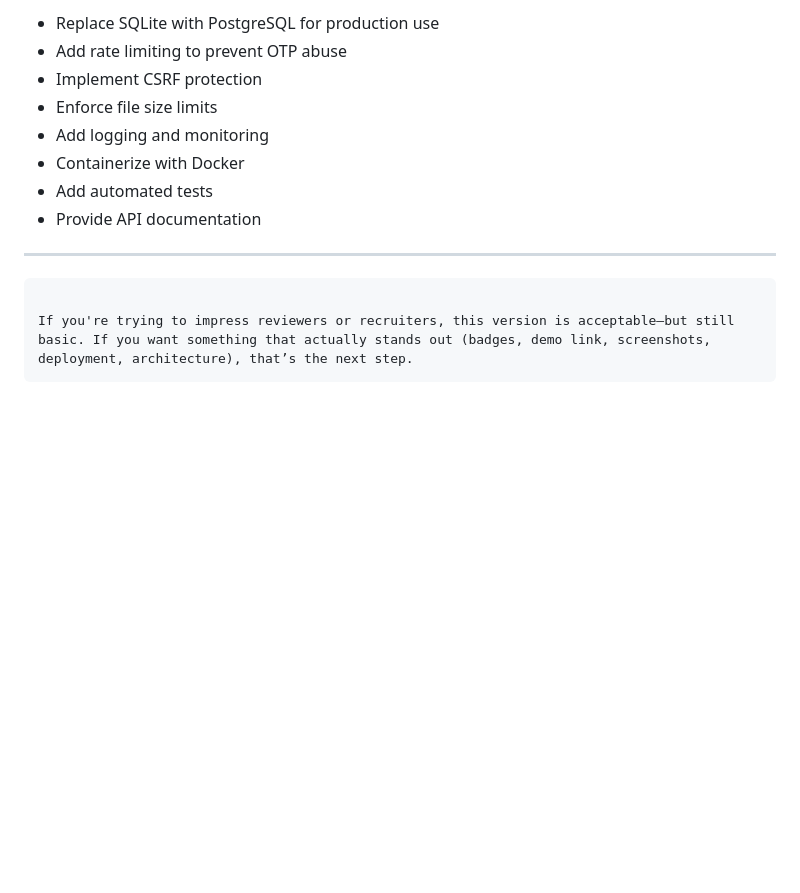
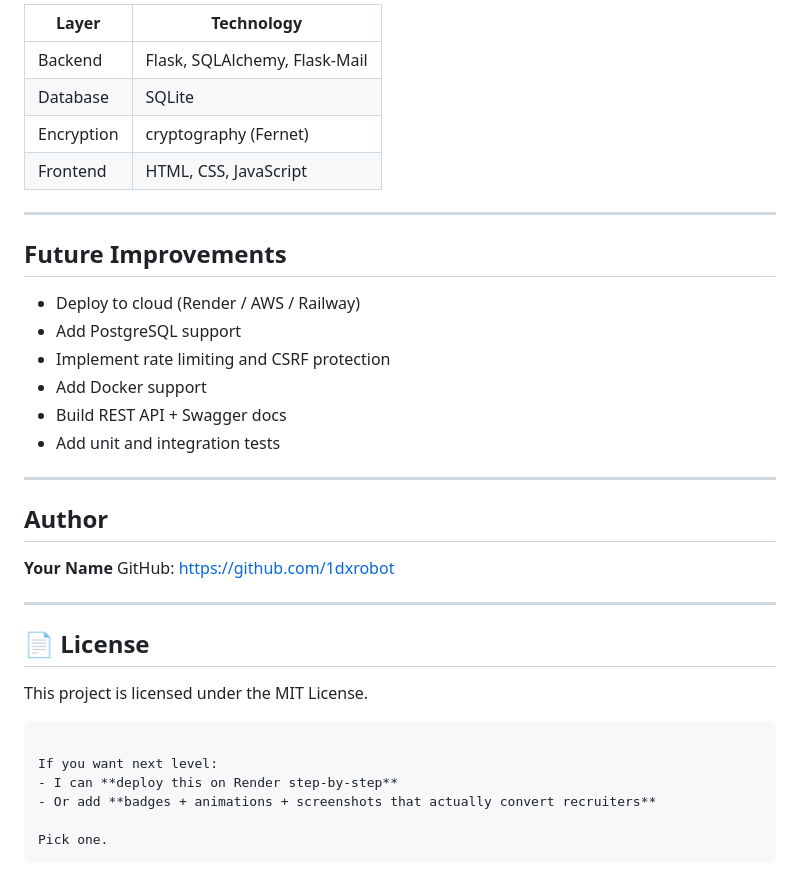
Before and after one commit to 1dxrobot/PHANTOMBYTE, a Markdown page: README.md, the part around one of its changes. Rendered like a GitHub page; blank space fills up the shorter version.

````diff
--- a/README.md
+++ b/README.md
@@ -129,16 +165,40 @@ http://localhost:5000
 
-* Replace SQLite with PostgreSQL for production use
-* Add rate limiting to prevent OTP abuse
-* Implement CSRF protection
-* Enforce file size limits
-* Add logging and monitoring
-* Containerize with Docker
-* Add automated tests
-* Provide API documentation
+| Layer      | Technology                    |
+| ---------- | ----------------------------- |
+| Backend    | Flask, SQLAlchemy, Flask-Mail |
+| Database   | SQLite                        |
+| Encryption | cryptography (Fernet)         |
+| Frontend   | HTML, CSS, JavaScript         |
 
 ---
 
+##  Future Improvements
+
+* Deploy to cloud (Render / AWS / Railway)
+* Add PostgreSQL support
+* Implement rate limiting and CSRF protection
+* Add Docker support
+* Build REST API + Swagger docs
+* Add unit and integration tests
+
+---
+
+##  Author
+
+**Your Name**
+GitHub: [https://github.com/1dxrobot](https://ithub.com/1dxrobot)
+
+---
+
+## 📄 License
+
+This project is licensed under the MIT License.
+
 ```
 
-If you're trying to impress reviewers or recruiters, this version is acceptable—but still basic. If you want something that actually stands out (badges, demo link, screenshots, deployment, architecture), that’s the next step.
+If you want next level:
+- I can **deploy this on Render step-by-step**
+- Or add **badges + animations + screenshots that actually convert recruiters**
+
+Pick one.
 ```
````
Also changed, not shown: other parts of README.md (+96 -60 lines).
